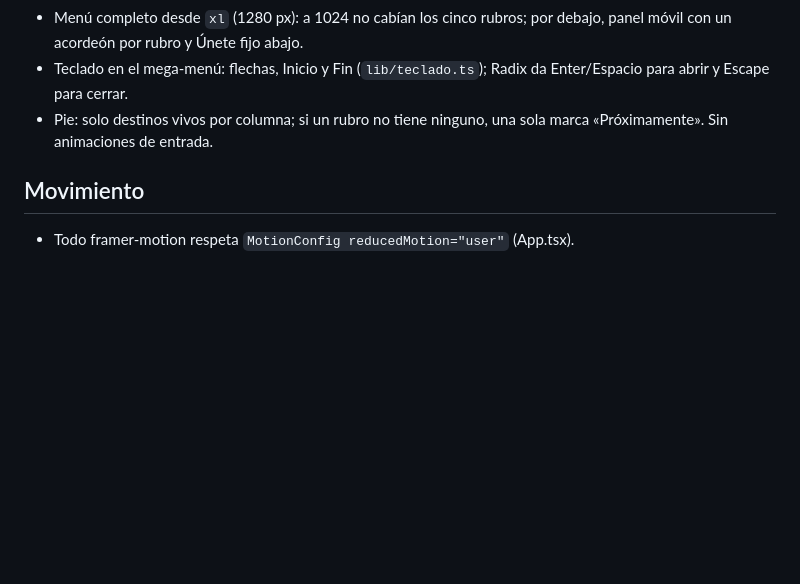
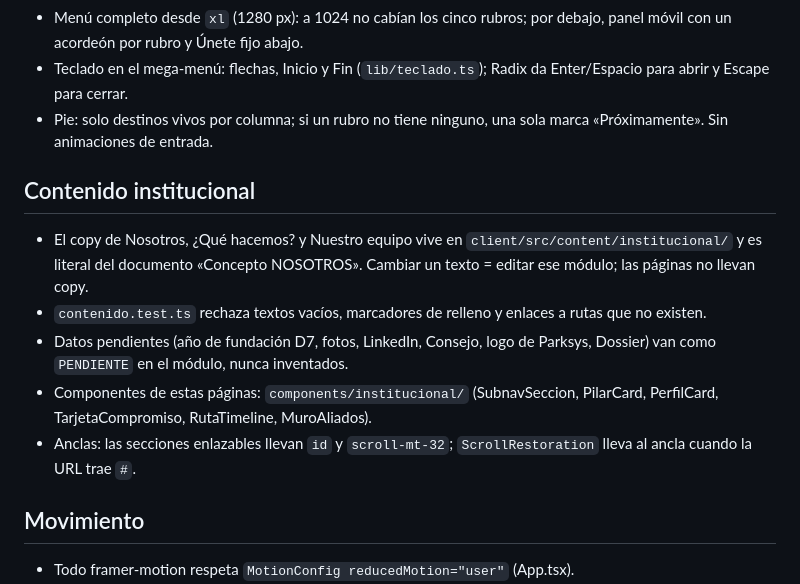
Before and after one commit to Antonio1491/aspal_project, a Markdown page: docs/design-guidelines.md, the part around the change. Rendered like a GitHub page; blank space fills up the shorter version.

Commit message:
Documentar el contenido institucional y sus componentes
Co-Authored-By: Claude Haiku 4.5 <noreply@anthropic.com>

```diff
--- a/docs/design-guidelines.md
+++ b/docs/design-guidelines.md
@@ -73,6 +73,19 @@ Montserrat 400–800 (Google Fonts, `client/index.html`). Escala:
 - Pie: solo destinos vivos por columna; si un rubro no tiene ninguno, una sola
   marca «Próximamente». Sin animaciones de entrada.
 
+## Contenido institucional
+
+- El copy de Nosotros, ¿Qué hacemos? y Nuestro equipo vive en
+  `client/src/content/institucional/` y es literal del documento «Concepto
+  NOSOTROS». Cambiar un texto = editar ese módulo; las páginas no llevan copy.
+- `contenido.test.ts` rechaza textos vacíos, marcadores de relleno y enlaces a
+  rutas que no existen.
+- Datos pendientes (año de fundación D7, fotos, LinkedIn, Consejo, logo de
+  Parksys, Dossier) van como `PENDIENTE` en el módulo, nunca inventados.
+- Componentes de estas páginas: `components/institucional/` (SubnavSeccion,
+  PilarCard, PerfilCard, TarjetaCompromiso, RutaTimeline, MuroAliados).
+- Anclas: las secciones enlazables llevan `id` y `scroll-mt-32`; `ScrollRestoration` lleva al ancla cuando la URL trae `#`.
+
 ## Movimiento
 
 - Todo framer-motion respeta `MotionConfig reducedMotion="user"` (App.tsx).
```
